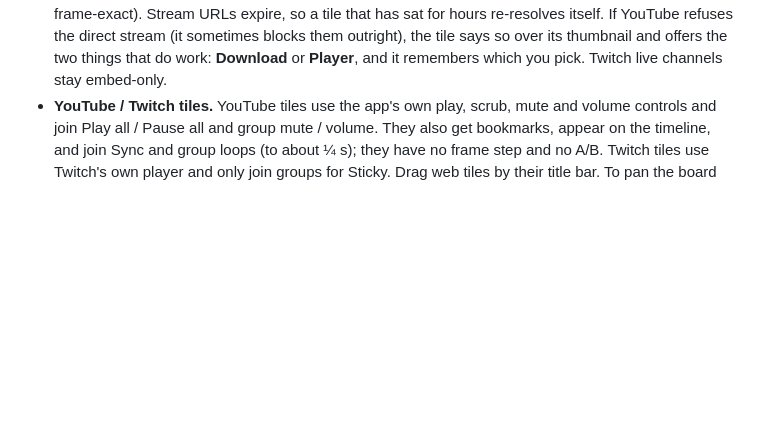
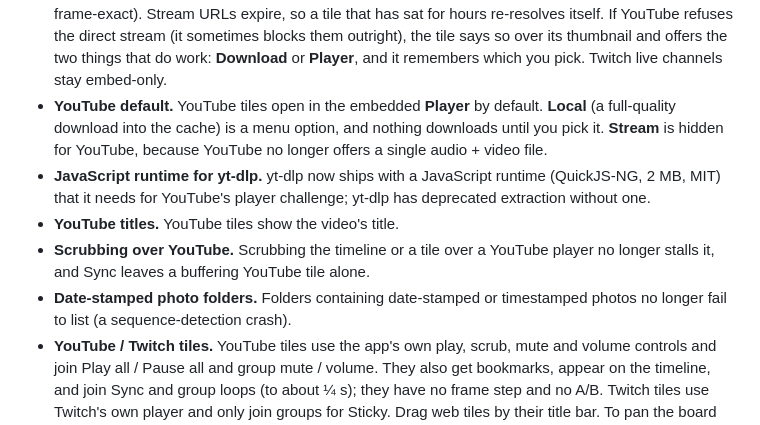
Before and after one commit to CaptainSamus/OzyMultiMediaPlayer, a Markdown page: README.md, the part around the change. GitHub-like rendering; blank space fills up the shorter version.

Commit message:
docs: README for v0.2.0.10
Co-Authored-By: Claude Sonnet 5 <noreply@anthropic.com>
Claude-Session: https://claude.ai/code/session_01WdbGYekG7E7NgnvPg3jZQ4

```diff
--- a/README.md
+++ b/README.md
@@ -213,6 +213,19 @@ itself when you click **Update yt-dlp** in the sidebar.
   sometimes blocks them outright), the tile says so over its thumbnail and
   offers the two things that do work: **Download** or **Player**, and it
   remembers which you pick. Twitch live channels stay embed-only.
+- **YouTube default.** YouTube tiles open in the embedded **Player** by
+  default. **Local** (a full-quality download into the cache) is a menu
+  option, and nothing downloads until you pick it. **Stream** is hidden for
+  YouTube, because YouTube no longer offers a single audio + video file.
+- **JavaScript runtime for yt-dlp.** yt-dlp now ships with a JavaScript
+  runtime (QuickJS-NG, 2 MB, MIT) that it needs for YouTube's player
+  challenge; yt-dlp has deprecated extraction without one.
+- **YouTube titles.** YouTube tiles show the video's title.
+- **Scrubbing over YouTube.** Scrubbing the timeline or a tile over a
+  YouTube player no longer stalls it, and Sync leaves a buffering YouTube
+  tile alone.
+- **Date-stamped photo folders.** Folders containing date-stamped or
+  timestamped photos no longer fail to list (a sequence-detection crash).
 - **YouTube / Twitch tiles.** YouTube tiles use the app's own play, scrub,
   mute and volume controls and join Play all / Pause all and group mute /
   volume. They also get bookmarks, appear on the timeline, and join Sync and
```
